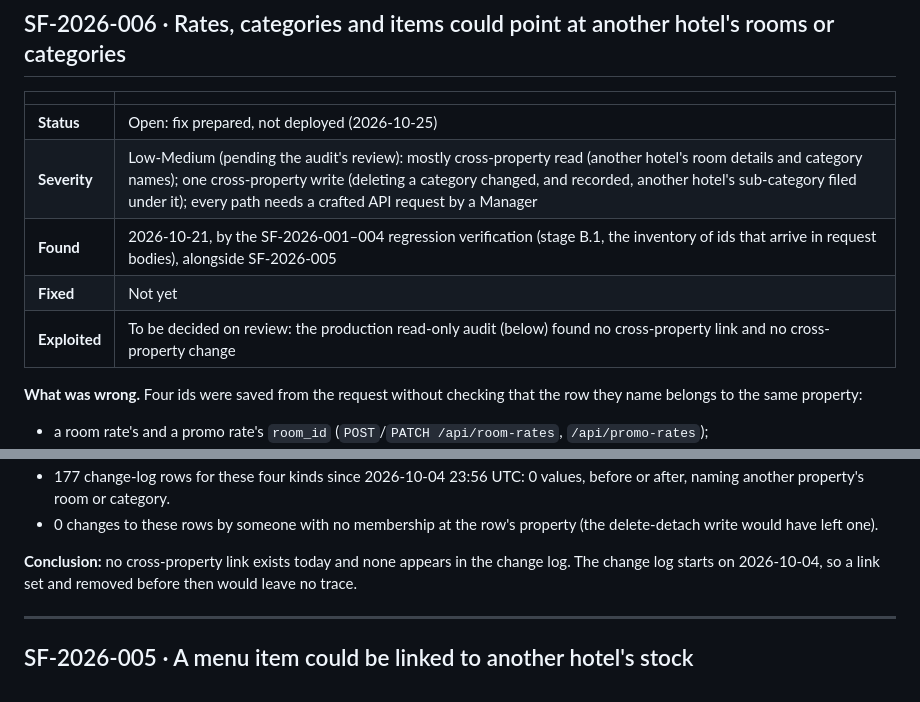
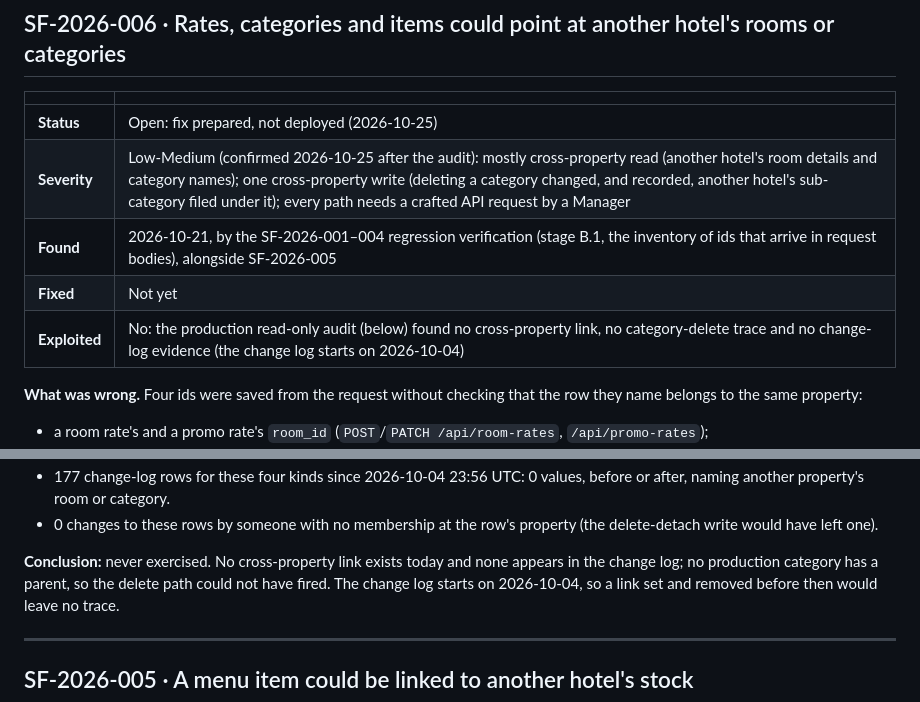
Before and after one commit to alleth/stay-vanta, a Markdown page: docs/SECURITY-FINDINGS.md, 2 parts joined by grey strips. Drawn GitHub-style.

Commit message:
docs(security): SF-2026-006 severity confirmed Low-Medium, not exploited
The audit's review (2026-10-25): no cross-property link, no category-delete
trace, no change-log evidence; the limitation before 2026-10-04 stays.

Co-Authored-By: Claude Opus 5.5 <noreply@anthropic.com>

```diff
--- a/docs/SECURITY-FINDINGS.md
+++ b/docs/SECURITY-FINDINGS.md
@@ -11,10 +11,10 @@ one fixed before release, so the pattern stays visible.
 | | |
 | --- | --- |
 | **Status** | Open: fix prepared, not deployed (2026-10-25) |
-| **Severity** | Low-Medium (pending the audit's review): mostly cross-property read (another hotel's room details and category names); one cross-property write (deleting a category changed, and recorded, another hotel's sub-category filed under it); every path needs a crafted API request by a Manager |
+| **Severity** | Low-Medium (confirmed 2026-10-25 after the audit): mostly cross-property read (another hotel's room details and category names); one cross-property write (deleting a category changed, and recorded, another hotel's sub-category filed under it); every path needs a crafted API request by a Manager |
 | **Found** | 2026-10-21, by the SF-2026-001–004 regression verification (stage B.1, the inventory of ids that arrive in request bodies), alongside SF-2026-005 |
 | **Fixed** | Not yet |
-| **Exploited** | To be decided on review: the production read-only audit (below) found no cross-property link and no cross-property change |
+| **Exploited** | No: the production read-only audit (below) found no cross-property link, no category-delete trace and no change-log evidence (the change log starts on 2026-10-04) |
 
 **What was wrong.** Four ids were saved from the request without checking that the row they name
 belongs to the same property:
@@ -63,7 +63,8 @@ back; printed ids and counts only.
 - 0 changes to these rows by someone with no membership at the row's property (the delete-detach
   write would have left one).
 
-**Conclusion:** no cross-property link exists today and none appears in the change log. The change
+**Conclusion:** never exercised. No cross-property link exists today and none appears in the change
+log; no production category has a parent, so the delete path could not have fired. The change
 log starts on 2026-10-04, so a link set and removed before then would leave no trace.
 
 ---
```
